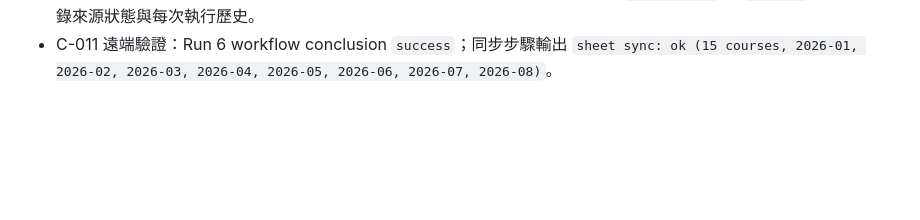
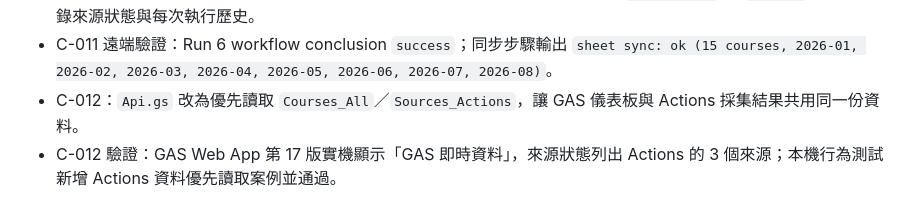
Before and after one commit to LCCtaiwan/pharmacist-dashboard, a Markdown page: docs/develog.md, the part around the change. Drawn GitHub-style; blank space fills up the shorter version.

Commit message:
C-012 docs: record unified Actions and GAS dashboard

```diff
--- a/docs/develog.md
+++ b/docs/develog.md
@@ -97,3 +97,5 @@ GAS 排程或 GitHub Actions → 擷取來源 → 正規化／關鍵字分類
 - C-010 遠端驗證：修正 `await page.content()` 後，Actions 成功產生 15 堂課與 RSS；台灣藥學會仍回報未解析到課程列，桃園／青藥 RSS 正常。
 - C-011：新增 Actions → GAS → Google Sheet 單向同步；依課程年月自動建立 `Courses_All` 與 `YYYY-MM` 分頁，並記錄來源狀態與每次執行歷史。
 - C-011 遠端驗證：Run 6 workflow conclusion `success`；同步步驟輸出 `sheet sync: ok (15 courses, 2026-01, 2026-02, 2026-03, 2026-04, 2026-05, 2026-06, 2026-07, 2026-08)`。
+- C-012：`Api.gs` 改為優先讀取 `Courses_All`／`Sources_Actions`，讓 GAS 儀表板與 Actions 採集結果共用同一份資料。
+- C-012 驗證：GAS Web App 第 17 版實機顯示「GAS 即時資料」，來源狀態列出 Actions 的 3 個來源；本機行為測試新增 Actions 資料優先讀取案例並通過。
```
